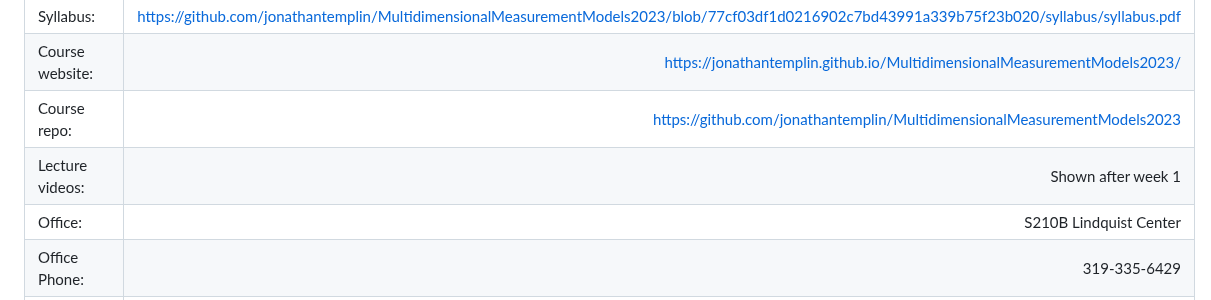
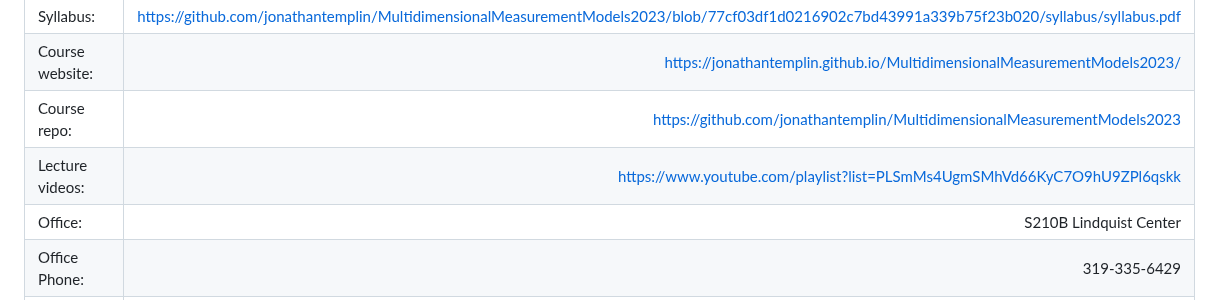
Before and after one commit to jonathantemplin/MultidimensionalMeasurementModels2023, a Markdown page: README.md, the part around the change. Rendered like a GitHub page.

Commit message:
added video link

```diff
--- a/README.md
+++ b/README.md
@@ -11,7 +11,7 @@ This repo contains course materials for the Multidimensional Measurement Models
 | Syllabus: | [https://github.com/jonathantemplin/MultidimensionalMeasurementModels2023/blob/77cf03df1d0216902c7bd43991a339b75f23b020/syllabus/syllabus.pdf](https://github.com/jonathantemplin/MultidimensionalMeasurementModels2023/blob/77cf03df1d0216902c7bd43991a339b75f23b020/syllabus/syllabus.pdf) |
 | Course website:      | [https://jonathantemplin.github.io/MultidimensionalMeasurementModels2023/](https://jonathantemplin.github.io/MultidimensionalMeasurementModels2023/)                           |
 | Course repo:         | [https://github.com/jonathantemplin/MultidimensionalMeasurementModels2023](https://github.com/jonathantemplin/MultidimensionalMeasurementModels2023) |
-| Lecture videos:      | Shown after week 1              |
+| Lecture videos:      | [https://www.youtube.com/playlist?list=PLSmMs4UgmSMhVd66KyC7O9hU9ZPl6qskk](https://www.youtube.com/playlist?list=PLSmMs4UgmSMhVd66KyC7O9hU9ZPl6qskk)             |
 | Office:              | S210B Lindquist Center          |
 | Office Phone:        | 319-335-6429                    |
 | Classroom:           | S210A Lindquist Center          |
```
